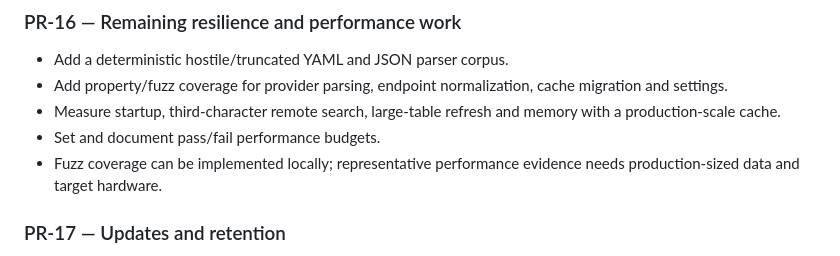
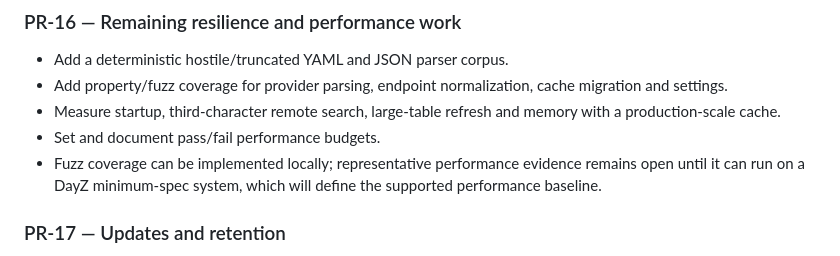
Before and after one commit to DrakonWolfDev/WolfLauncher, a Markdown page: docs/REMAINING_JOBS.md, the part around the change. Rendered like a GitHub page.

Commit message:
Defer performance budgets to minimum-spec system

```diff
--- a/docs/REMAINING_JOBS.md
+++ b/docs/REMAINING_JOBS.md
@@ -63,7 +63,8 @@ This is a practical execution list. The authoritative ordered backlog remains
   with a production-scale cache.
 - Set and document pass/fail performance budgets.
 - Fuzz coverage can be implemented locally; representative performance evidence
-  needs production-sized data and target hardware.
+  remains open until it can run on a DayZ minimum-spec system, which will define
+  the supported performance baseline.
 
 ### PR-17 — Updates and retention
 
```
